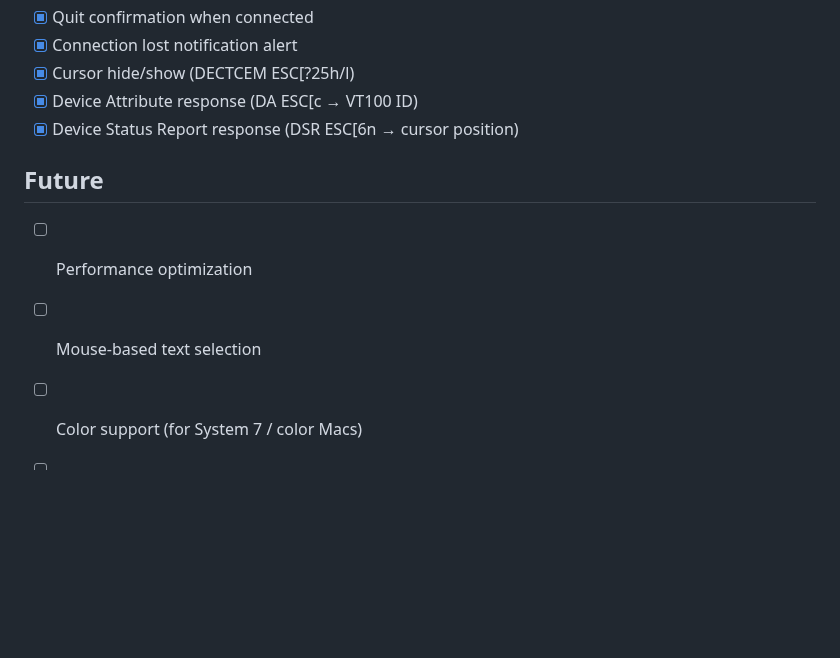
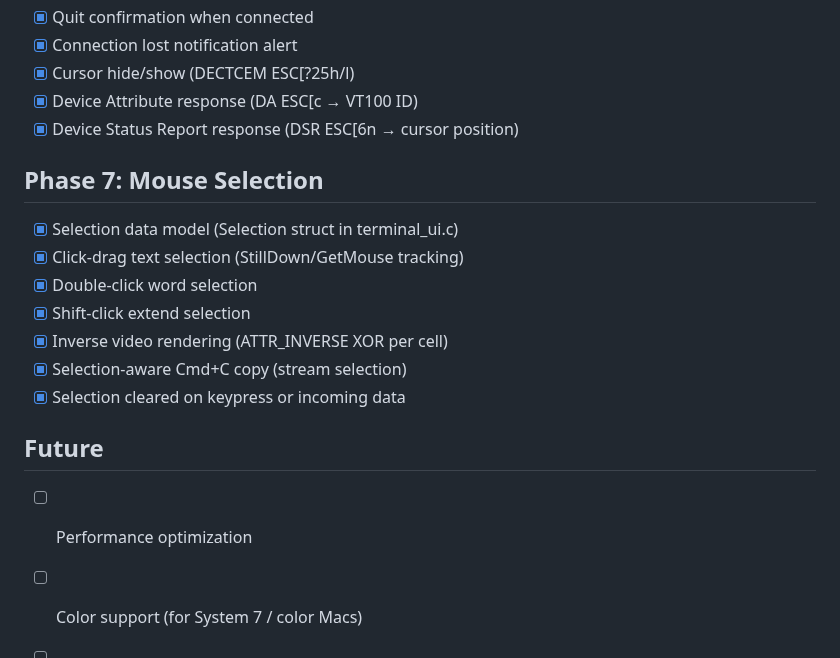
Before and after one commit to ecliptik/flynn, a Markdown page: TODO.md, the part around the change. Rendered like a GitHub page; blank space fills up the shorter version.

```diff
--- a/TODO.md
+++ b/TODO.md
@@ -69,8 +69,16 @@
 - [x] Device Attribute response (DA ESC[c → VT100 ID)
 - [x] Device Status Report response (DSR ESC[6n → cursor position)
 
+## Phase 7: Mouse Selection
+- [x] Selection data model (Selection struct in terminal_ui.c)
+- [x] Click-drag text selection (StillDown/GetMouse tracking)
+- [x] Double-click word selection
+- [x] Shift-click extend selection
+- [x] Inverse video rendering (ATTR_INVERSE XOR per cell)
+- [x] Selection-aware Cmd+C copy (stream selection)
+- [x] Selection cleared on keypress or incoming data
+
 ## Future
 - [ ] Performance optimization
-- [ ] Mouse-based text selection
 - [ ] Color support (for System 7 / color Macs)
 - [ ] SSH support
```
Also changed, not shown: CHANGELOG.md (+23 -0 lines), README.md (+7 -3 lines), docs/PLAN-mouse-selection.md (added, +130 -0 lines), docs/screenshots/flynn-mouse-selection.png (added), 3 other files.
